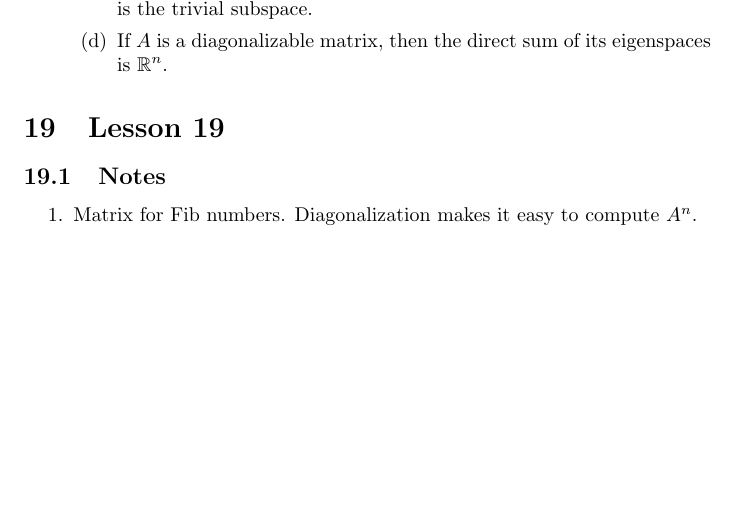
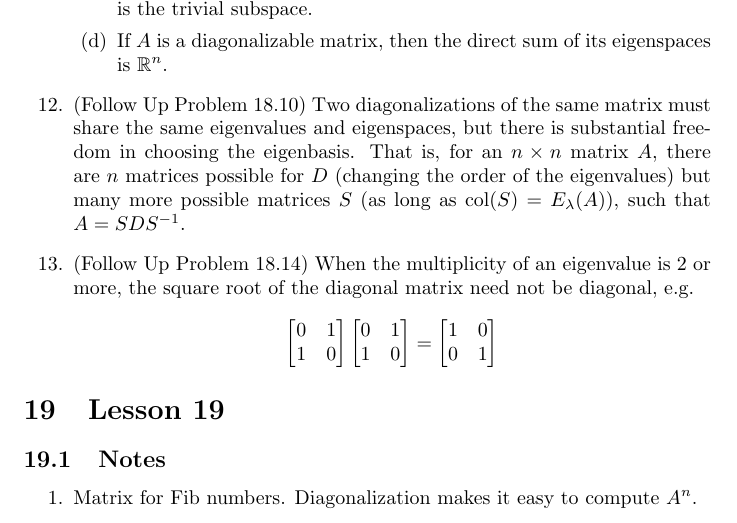
Before and after one commit to krishpatel2067/MATH337-Reference, a LaTeX document (main.tex, which reads lessons/lesson18.tex): part of page 17 of 17, cut so that both start at the same text, the shorter picture padded with empty space. Compiled offline with pdfLaTeX.

Commit message:
More Lesson 18 notes

```diff
--- a/lessons/lesson18.tex
+++ b/lessons/lesson18.tex
@@ -68,7 +68,23 @@
             \item Every nonzero vector in $E_\lambda(A)$ is an eigenvector of $A$ with eigenvalue $\lambda$.
             \item The intersection of eigenspaces corresponding to different eigenvalues is the trivial subspace.
             \item If $A$ is a diagonalizable matrix, then the direct sum of its eigenspaces is $\mathbb{R}^n$.
-
         \end{enumerate}
+        \item (Follow Up Problem 18.10) Two diagonalizations of the same matrix must share the same eigenvalues and eigenspaces, but there is substantial freedom in choosing the eigenbasis. That is, for an $n\times n$ matrix $A$, there are $n$ matrices possible for $D$ (changing the order of the eigenvalues) but many more possible matrices $S$ (as long as $\text{col}(S)=E_\lambda(A)$), such that $A=SDS^{-1}$.
+        \item (Follow Up Problem 18.14) When the multiplicity of an eigenvalue is 2 or more, the square root of the diagonal matrix need not be diagonal, e.g.
+        \begin{align*}
+            \left[\begin{matrix}
+                0 & 1 \\
+                1 & 0
+            \end{matrix}\right]
+            \left[\begin{matrix}
+                0 & 1 \\
+                1 & 0
+            \end{matrix}\right]
+            =
+            \left[\begin{matrix}
+                1 & 0 \\
+                0 & 1
+            \end{matrix}\right]
+        \end{align*}
 
 \end{enumerate}
```
